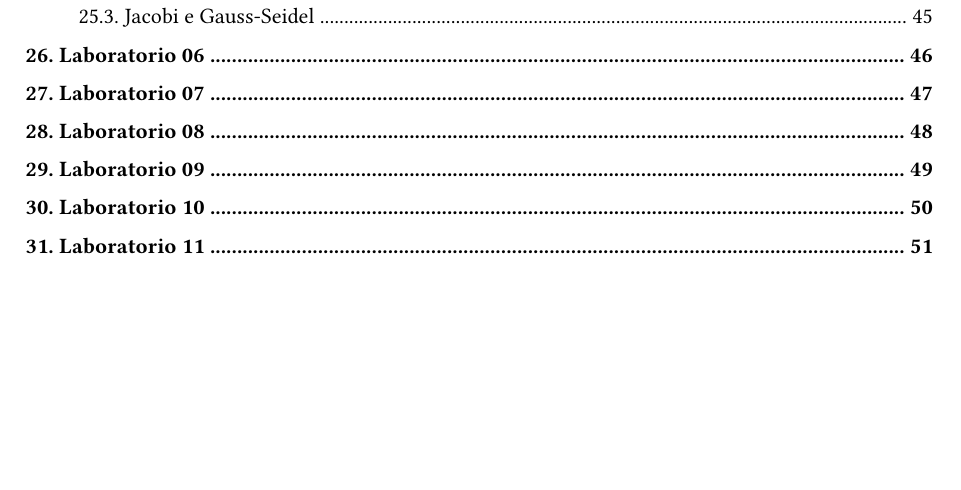
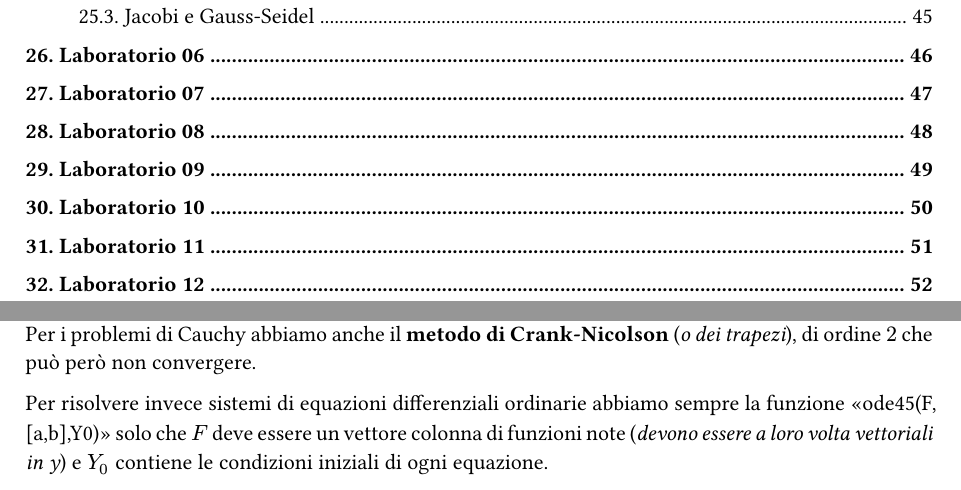
Before and after one commit to MattiaOldani/Calcolo-numerico, a Typst document (appunti.typ, which reads laboratori/laboratorio12.typ): part of page 3 of 51 before the commit and two parts of pages 3 and 52 of 52 after it, the two joined at a grey line, cut so that both start at the same text, the shorter picture padded with empty space. The pictures show the PDF file appunti.pdf that the author committed with the source.

Commit message:
Aggiunto laboratorio 12

```diff
--- /dev/null
+++ b/laboratori/laboratorio12.typ
@@ -0,0 +1,5 @@
+= Laboratorio 12
+
+Per i problemi di Cauchy abbiamo anche il *metodo di Crank-Nicolson* (_o dei trapezi_), di ordine $2$ che può però non convergere.
+
+Per risolvere invece sistemi di equazioni differenziali ordinarie abbiamo sempre la funzione "ode45(F,[a,b],Y0)" solo che $F$ deve essere un vettore colonna di funzioni note (_devono essere a loro volta vettoriali in y_) e $Y_0$ contiene le condizioni iniziali di ogni equazione.
```
Also changed, not shown: appunti.typ (+3 -0 lines), appunti.pdf, 9 other files.
